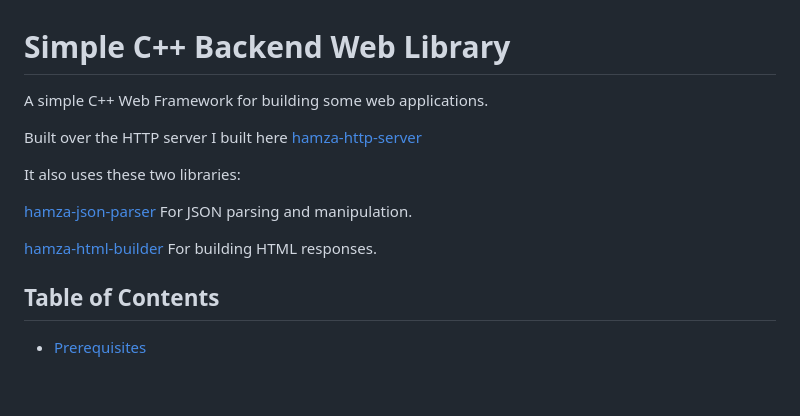
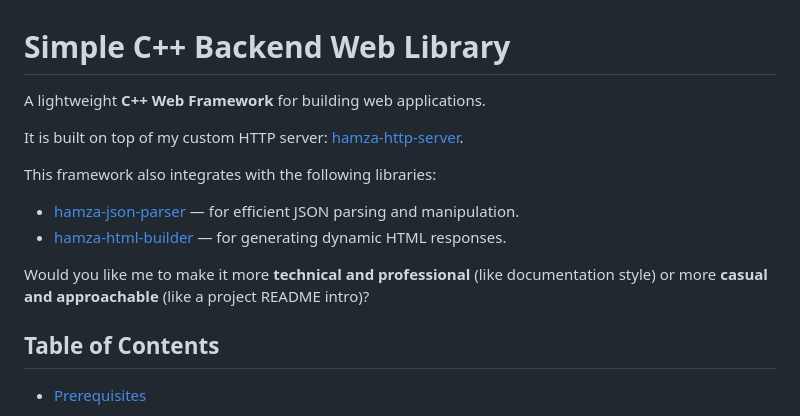
Before and after one commit to HamzaHassanain/hamza-backend-web-library-cpp, a Markdown page: README.md, the part around the change. Drawn GitHub-style; blank space fills up the shorter version.

Commit message:
Revise README for improved language and structure

```diff
--- a/README.md
+++ b/README.md
@@ -1,15 +1,18 @@
 # Simple C++ Backend Web Library
 
-A simple C++ Web Framework for building some web applications.
+
+A lightweight **C++ Web Framework** for building web applications.
+
+It is built on top of my custom HTTP server: [hamza-http-server](https://github.com/HamzaHassanain/hamza-http-server-lib).
+
+This framework also integrates with the following libraries:
+
+* [hamza-json-parser](https://github.com/HamzaHassanain/hamza-json-parser) — for efficient JSON parsing and manipulation.
+* [hamza-html-builder](https://github.com/HamzaHassanain/hamza-html-builder) — for generating dynamic HTML responses.
 
 
-Built over the HTTP server I built here [hamza-http-server](https://github.com/HamzaHassanain/hamza-http-server-lib)
+Would you like me to make it more **technical and professional** (like documentation style) or more **casual and approachable** (like a project README intro)?
 
-It also uses these two libraries:
-
-[hamza-json-parser](https://github.com/HamzaHassanain/hamza-json-parser) For JSON parsing and manipulation.
-
-[hamza-html-builder](https://github.com/HamzaHassanain/hamza-html-builder) For building HTML responses.
 
 ## Table of Contents
 
```
